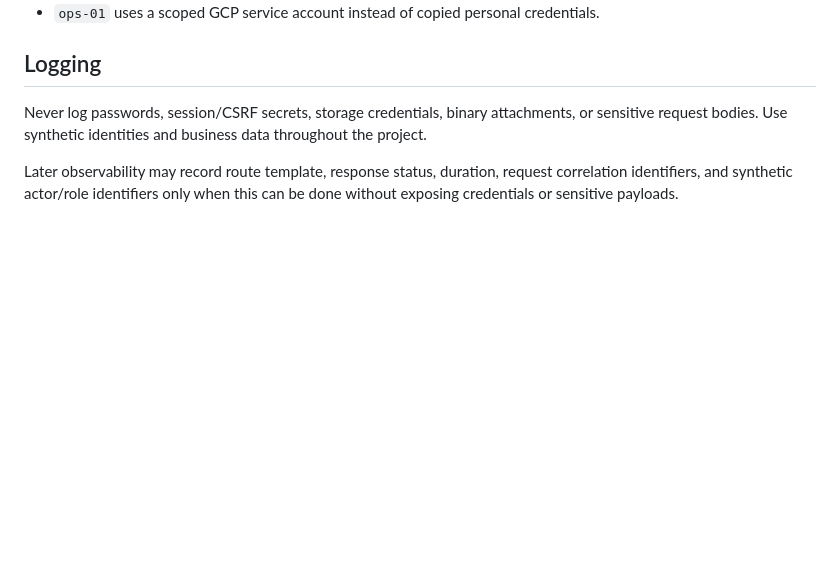
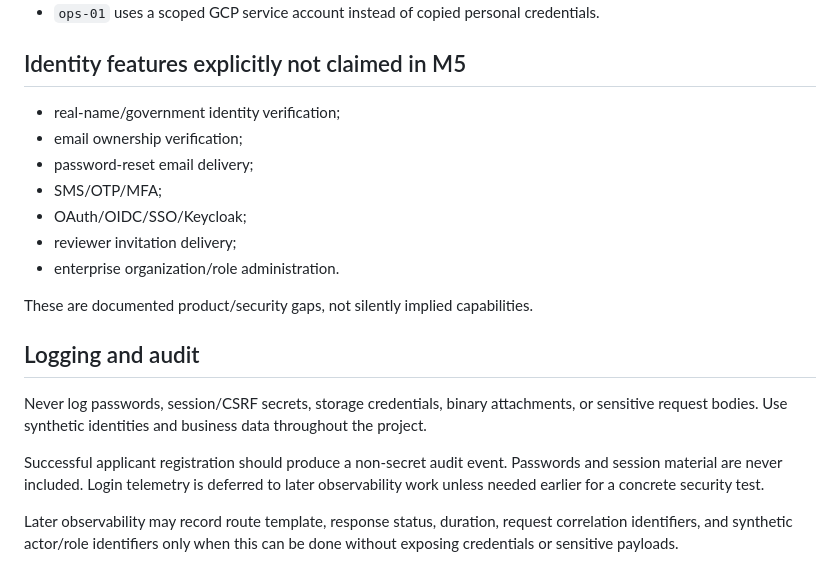
Before and after one commit to siamese-lang/application-review-platform, a Markdown page: docs/security/SECURITY.md, the part around one of its changes. Drawn GitHub-style; blank space fills up the shorter version.

```diff
--- a/docs/security/SECURITY.md
+++ b/docs/security/SECURITY.md
@@ -66,8 +93,22 @@ If a real cross-origin client is later introduced:
 - Decryption occurs in the controlled operations path.
 - `ops-01` uses a scoped GCP service account instead of copied personal credentials.
 
-## Logging
+## Identity features explicitly not claimed in M5
+
+- real-name/government identity verification;
+- email ownership verification;
+- password-reset email delivery;
+- SMS/OTP/MFA;
+- OAuth/OIDC/SSO/Keycloak;
+- reviewer invitation delivery;
+- enterprise organization/role administration.
+
+These are documented product/security gaps, not silently implied capabilities.
+
+## Logging and audit
 
 Never log passwords, session/CSRF secrets, storage credentials, binary attachments, or sensitive request bodies. Use synthetic identities and business data throughout the project.
 
+Successful applicant registration should produce a non-secret audit event. Passwords and session material are never included. Login telemetry is deferred to later observability work unless needed earlier for a concrete security test.
+
 Later observability may record route template, response status, duration, request correlation identifiers, and synthetic actor/role identifiers only when this can be done without exposing credentials or sensitive payloads.
```
Also changed, not shown: other parts of docs/security/SECURITY.md (+30 -3 lines).
